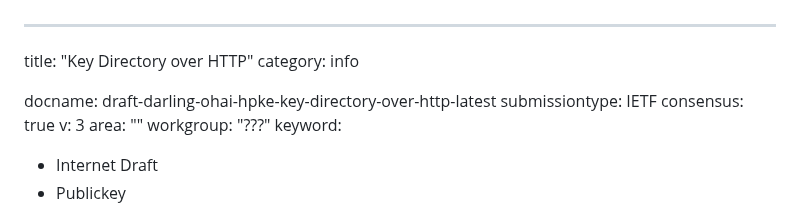
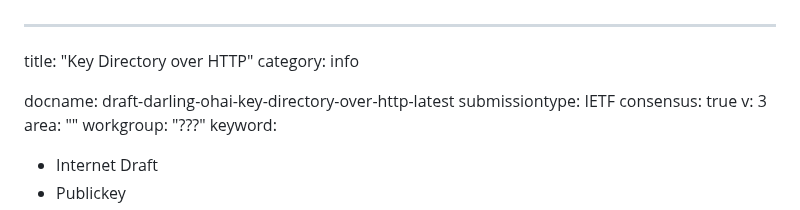
Before and after one commit to thibmeu/draft-darling-key-directory-over-http, a Markdown page: draft-darling-ohai-hpke-key-directory-over-http.md, the part around the change. GitHub-like rendering.

Commit message:
Remove hpke from draft name
not required anymore

```diff
--- a/draft-darling-ohai-hpke-key-directory-over-http.md
+++ b/draft-darling-ohai-hpke-key-directory-over-http.md
@@ -2,7 +2,7 @@
 title: "Key Directory over HTTP"
 category: info
 
-docname: draft-darling-ohai-hpke-key-directory-over-http-latest
+docname: draft-darling-ohai-key-directory-over-http-latest
 submissiontype: IETF
 consensus: true
 v: 3
```
